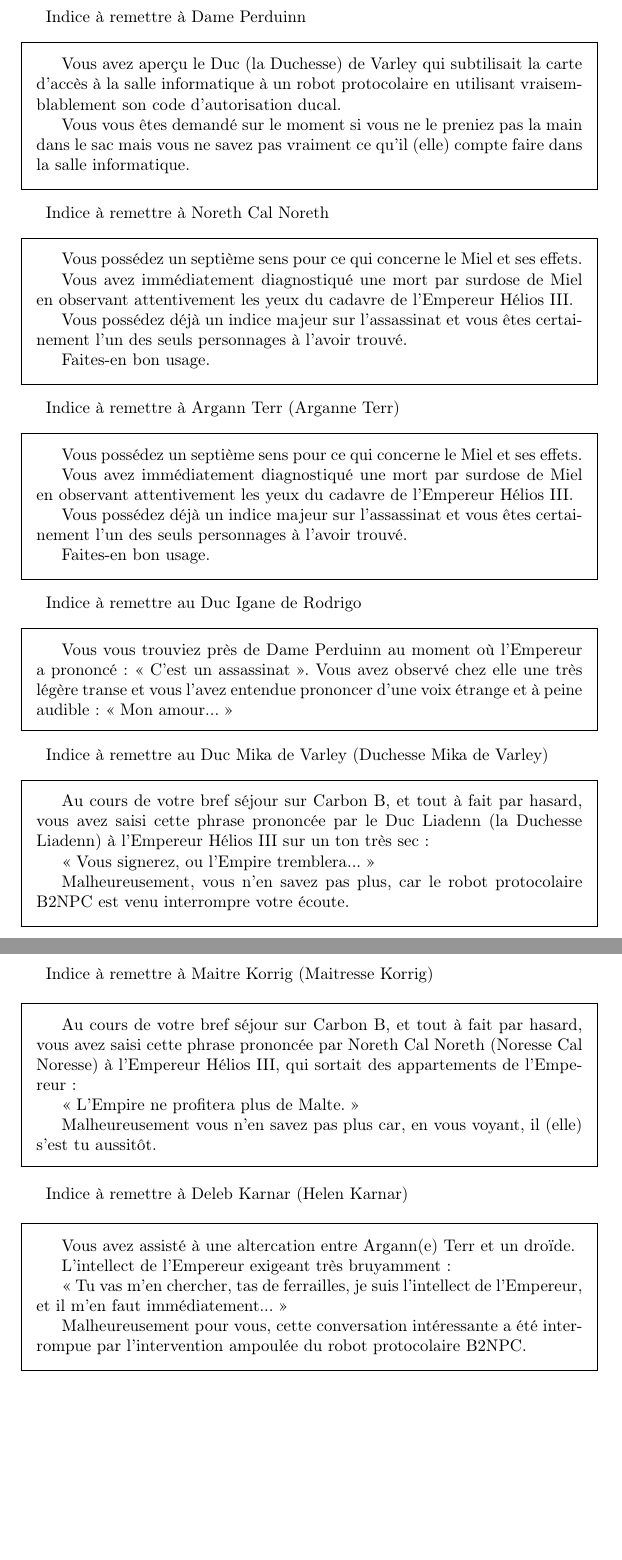
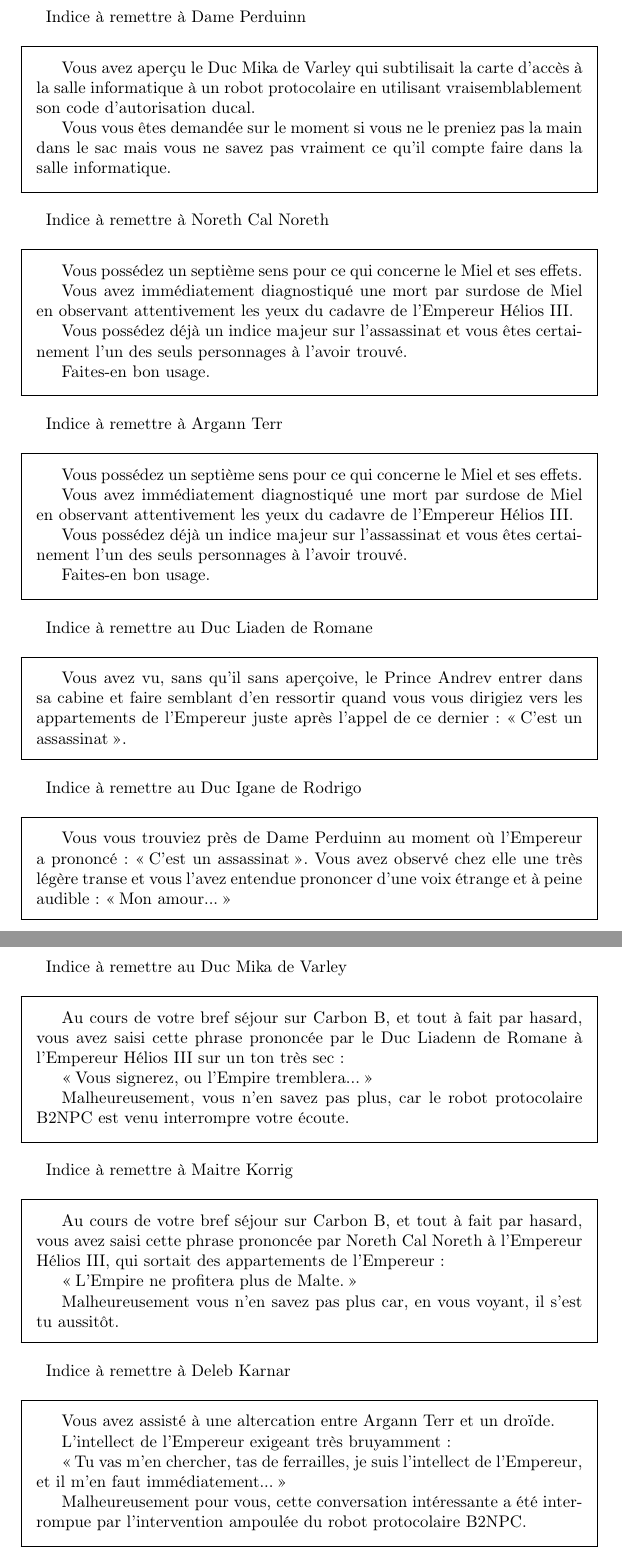
Before and after one commit to Telecomurder/le-miel-de-l-empire, a LaTeX document (ressources/mj/indices-debut.tex): two parts of pages 1 and 2 of 2, joined at a grey line, cut so that both start at the same text, the shorter picture padded with empty space. Compiled offline with pdfLaTeX.

Commit message:
Correction sur les indices du début.

```diff
--- a/ressources/mj/indices-debut.tex
+++ b/ressources/mj/indices-debut.tex
@@ -15,14 +15,14 @@
     \nobreak
 
     \begin{framed}
-        Vous avez aperçu le Duc (la Duchesse) de Varley qui subtilisait la
+        Vous avez aperçu le Duc Mika de Varley qui subtilisait la
         carte d'accès à la salle informatique à un robot protocolaire en
         utilisant vraisemblablement son code d'autorisation ducal.
 
         \nobreak
 
-        Vous vous êtes demandé sur le moment si vous ne le preniez pas la main
-        dans le sac mais vous ne savez pas vraiment ce qu'il (elle) compte
+        Vous vous êtes demandée sur le moment si vous ne le preniez pas la main
+        dans le sac mais vous ne savez pas vraiment ce qu'il compte
         faire dans la salle informatique.
     \end{framed}
 \end{samepage}
@@ -53,7 +53,7 @@
 \end{samepage}
 
 \begin{samepage}
-    Indice à remettre à Argann Terr (Arganne Terr)
+    Indice à remettre à Argann Terr
 
     \nobreak
 
@@ -78,31 +78,44 @@
 \end{samepage}
 
 \begin{samepage}
+    Indice à remettre au Duc Liaden de Romane
+
+    \nobreak
+
+    \begin{framed}
+        Vous avez vu, sans qu'il sans aperçoive, le Prince Andrev entrer dans
+        sa cabine et faire semblant d'en ressortir quand vous vous dirigiez
+        vers les appartements de l'Empereur juste après l'appel de ce dernier:
+        \og C'est un assassinat\fg{}.
+    \end{framed}
+\end{samepage}
+
+\begin{samepage}
     Indice à remettre au Duc Igane de Rodrigo
 
     \nobreak
 
     \begin{framed}
         Vous vous trouviez près de Dame Perduinn au moment où l'Empereur a
-        prononcé : <<~C'est un assassinat~>>. Vous avez observé chez elle une
+        prononcé: \og C'est un assassinat\fg{}. Vous avez observé chez elle une
         très légère transe et vous l'avez entendue prononcer d'une voix étrange
-        et à peine audible : <<~Mon amour...~>>
+        et à peine audible: \og Mon amour...\fg
     \end{framed}
 \end{samepage}
 
 \begin{samepage}
-    Indice à remettre au Duc Mika de Varley (Duchesse Mika de Varley)
+    Indice à remettre au Duc Mika de Varley
 
     \nobreak
 
     \begin{framed}
         Au cours de votre bref séjour sur Carbon~B, et tout à fait par hasard,
-        vous avez saisi cette phrase prononcée par le Duc Liadenn (la Duchesse
-        Liadenn) à l'Empereur Hélios~III sur un ton très sec :
+        vous avez saisi cette phrase prononcée par le Duc Liadenn de Romane à
+        l'Empereur Hélios~III sur un ton très sec:
 
         \nobreak
 
-        <<~Vous signerez, ou l'Empire tremblera...~>>
+        \og Vous signerez, ou l'Empire tremblera...\fg{}
 
         \nobreak
 
@@ -112,41 +125,40 @@
 \end{samepage}
 
 \begin{samepage}
-    Indice à remettre à Maitre Korrig (Maitresse Korrig)
+    Indice à remettre à Maitre Korrig
 
     \nobreak
 
     \begin{framed}
         Au cours de votre bref séjour sur Carbon~B, et tout à fait par hasard,
-        vous avez saisi cette phrase prononcée par Noreth Cal Noreth (Noresse
-        Cal Noresse) à l'Empereur Hélios~III, qui sortait des appartements de
-        l'Empereur :
+        vous avez saisi cette phrase prononcée par Noreth Cal Noreth à
+        l'Empereur Hélios~III, qui sortait des appartements de l'Empereur:
 
         \nobreak
 
-        <<~L'Empire ne profitera plus de Malte.~>>
+        \og L'Empire ne profitera plus de Malte.\fg{}
 
         \nobreak
 
-        Malheureusement vous n'en savez pas plus car, en vous voyant, il (elle)
+        Malheureusement vous n'en savez pas plus car, en vous voyant, il
         s'est tu aussitôt.
     \end{framed}
 \end{samepage}
 
 \begin{samepage}
-    Indice à remettre à Deleb Karnar (Helen Karnar)
+    Indice à remettre à Deleb Karnar
     \nobreak
     \begin{framed}
-        Vous avez assisté à une altercation entre Argann(e) Terr et un droïde.
+        Vous avez assisté à une altercation entre Argann Terr et un droïde.
 
         \nobreak
 
-        L'intellect de l'Empereur exigeant très bruyamment :
+        L'intellect de l'Empereur exigeant très bruyamment:
 
         \nobreak
 
-        <<~Tu vas m'en chercher, tas de ferrailles, je suis l'intellect de
-        l'Empereur, et il m'en faut immédiatement...~>>
+        \og Tu vas m'en chercher, tas de ferrailles, je suis l'intellect de
+        l'Empereur, et il m'en faut immédiatement...\fg{}
 
         \nobreak
 
```
